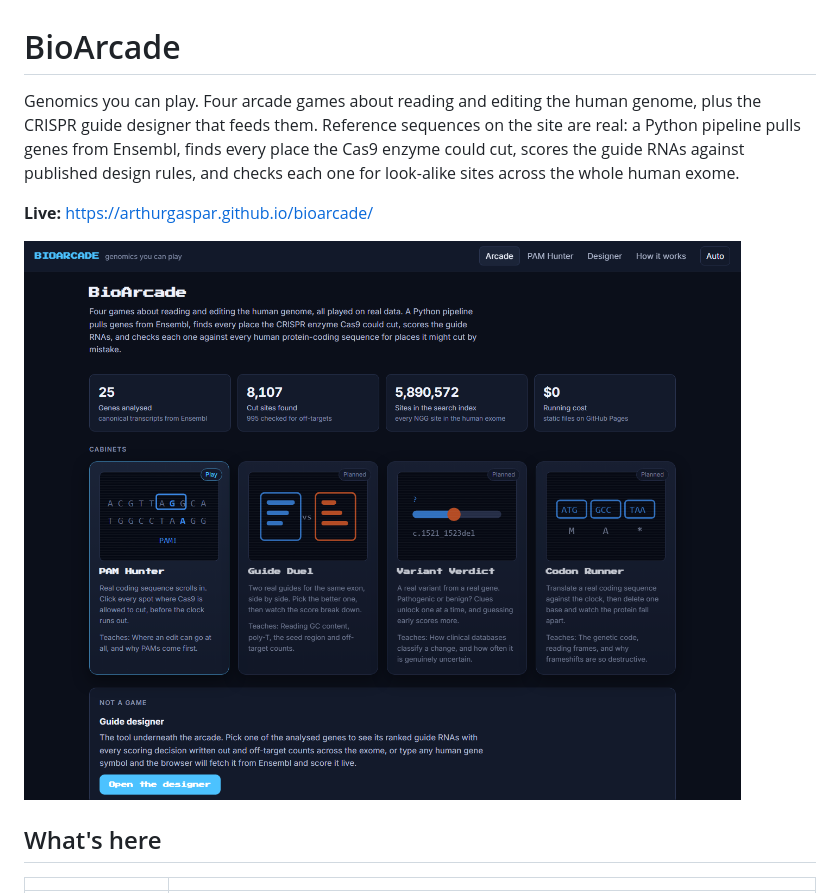
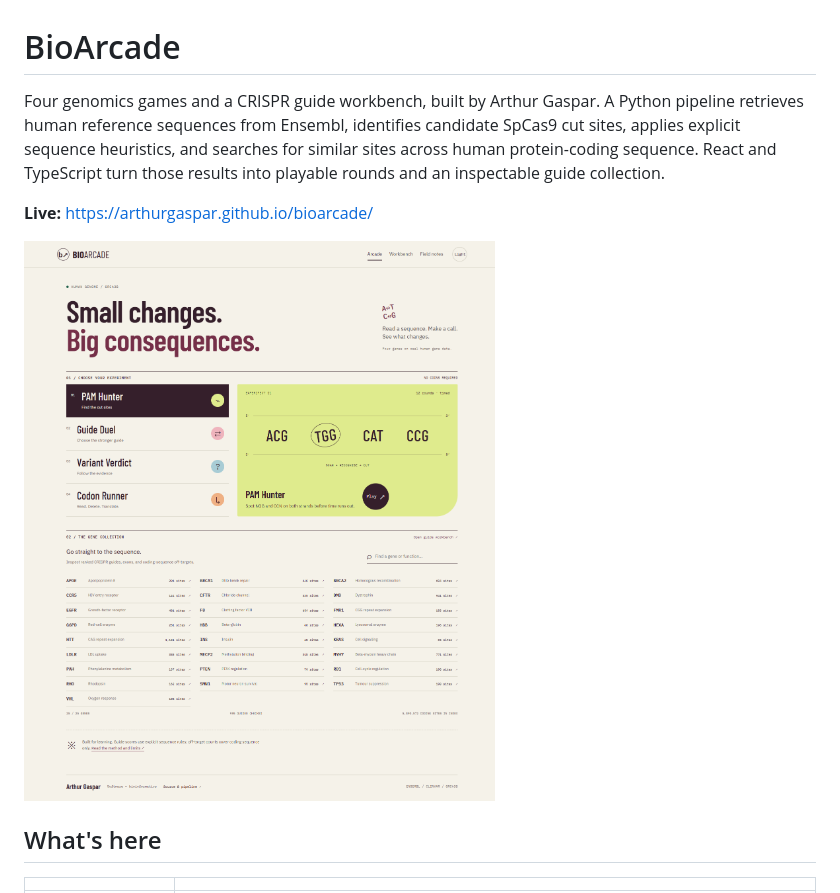
Before and after one commit to ArthurGaspar/bioarcade, a Markdown page: README.md, the part around one of its changes. Rendered like a GitHub page; pictures changed too: docs/arcade.png.

```diff
--- a/README.md
+++ b/README.md
@@ -1,9 +1,9 @@
 # BioArcade
 
-Genomics you can play. Four arcade games about reading and editing the human genome, plus the CRISPR guide designer
-that feeds them. Reference sequences on the site are real: a Python pipeline pulls genes from Ensembl, finds every place the
-Cas9 enzyme could cut, scores the guide RNAs against published design rules, and checks each one for look-alike sites
-across the whole human exome.
+Four genomics games and a CRISPR guide workbench, built by Arthur Gaspar. A Python pipeline retrieves human reference
+sequences from Ensembl, identifies candidate SpCas9 cut sites, applies explicit sequence heuristics, and searches for
+similar sites across human protein-coding sequence. React and TypeScript turn those results into playable rounds and
+an inspectable guide collection.
 
 **Live:** https://arthurgaspar.github.io/bioarcade/
 
```
Also changed, not shown: other parts of README.md (+8 -1 lines), docs/designer.png, docs/pam-hunter.png, 13 other files.
